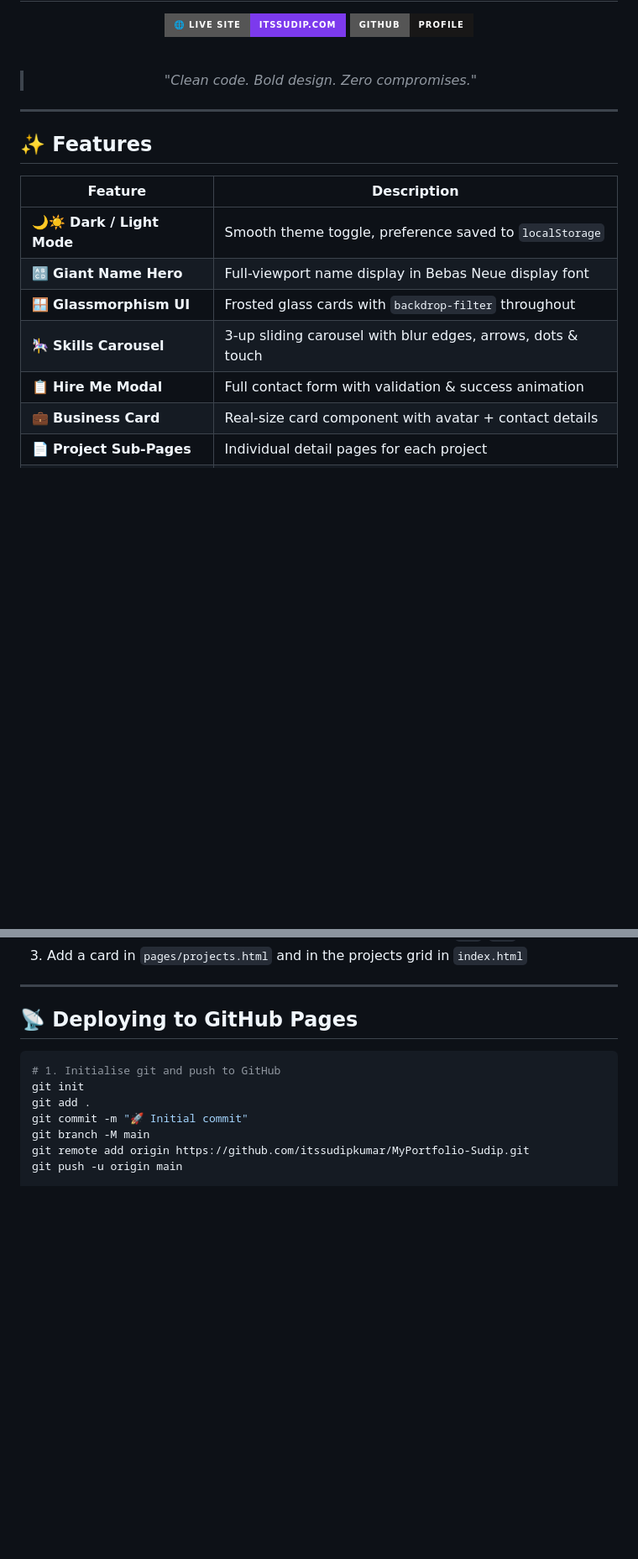
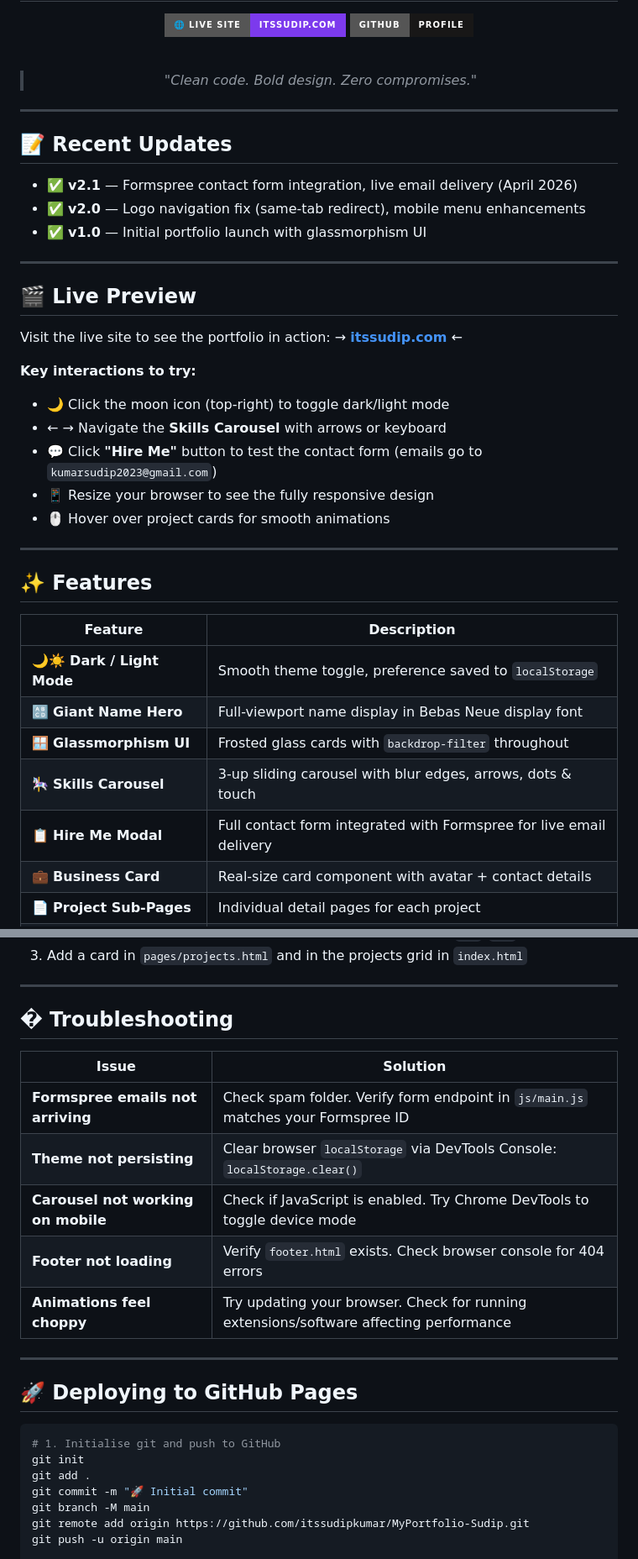
Before and after one commit to itssudipkumar/MyPortfolio-Sudip, a Markdown page: README.md, 2 parts joined by grey strips. Shown at 84% size. Drawn GitHub-style; badges without logos; blank space fills up the shorter version.

````diff
--- a/README.md
+++ b/README.md
@@ -23,6 +23,28 @@
 
 ---
 
+## 📝 Recent Updates
+
+- ✅ **v2.1** — Formspree contact form integration, live email delivery (April 2026)
+- ✅ **v2.0** — Logo navigation fix (same-tab redirect), mobile menu enhancements
+- ✅ **v1.0** — Initial portfolio launch with glassmorphism UI
+
+---
+
+## 🎬 Live Preview
+
+Visit the live site to see the portfolio in action:
+→ **[itssudip.com](https://itssudip.com)** ←
+
+**Key interactions to try:**
+- 🌙 Click the moon icon (top-right) to toggle dark/light mode
+- ← → Navigate the **Skills Carousel** with arrows or keyboard
+- 💬 Click **"Hire Me"** button to test the contact form (emails go to `kumarsudip2023@gmail.com`)
+- 📱 Resize your browser to see the fully responsive design
+- 🖱️ Hover over project cards for smooth animations
+
+---
+
 ## ✨ Features
 
 | Feature | Description |
@@ -31,7 +53,7 @@
 | 🔠 **Giant Name Hero** | Full-viewport name display in Bebas Neue display font |
 | 🪟 **Glassmorphism UI** | Frosted glass cards with `backdrop-filter` throughout |
 | 🎠 **Skills Carousel** | 3-up sliding carousel with blur edges, arrows, dots & touch |
-| 📋 **Hire Me Modal** | Full contact form with validation & success animation |
+| 📋 **Hire Me Modal** | Full contact form integrated with Formspree for live email delivery |
 | 💼 **Business Card** | Real-size card component with avatar + contact details |
 | 📄 **Project Sub-Pages** | Individual detail pages for each project |
 | 🌈 **Animated Blobs** | Drifting colour orbs for ambient background depth |
@@ -170,7 +238,19 @@ Find the initials avatar and replace:
 
 ---
 
-## 📡 Deploying to GitHub Pages
+## �️ Troubleshooting
+
+| Issue | Solution |
+|---|---|
+| **Formspree emails not arriving** | Check spam folder. Verify form endpoint in `js/main.js` matches your Formspree ID |
+| **Theme not persisting** | Clear browser `localStorage` via DevTools Console: `localStorage.clear()` |
+| **Carousel not working on mobile** | Check if JavaScript is enabled. Try Chrome DevTools to toggle device mode |
+| **Footer not loading** | Verify `footer.html` exists. Check browser console for 404 errors |
+| **Animations feel choppy** | Try updating your browser. Check for running extensions/software affecting performance |
+
+---
+
+## 🚀 Deploying to GitHub Pages
 
 ```bash
 # 1. Initialise git and push to GitHub
````
Also changed, not shown: other parts of README.md (+83 -7 lines).
